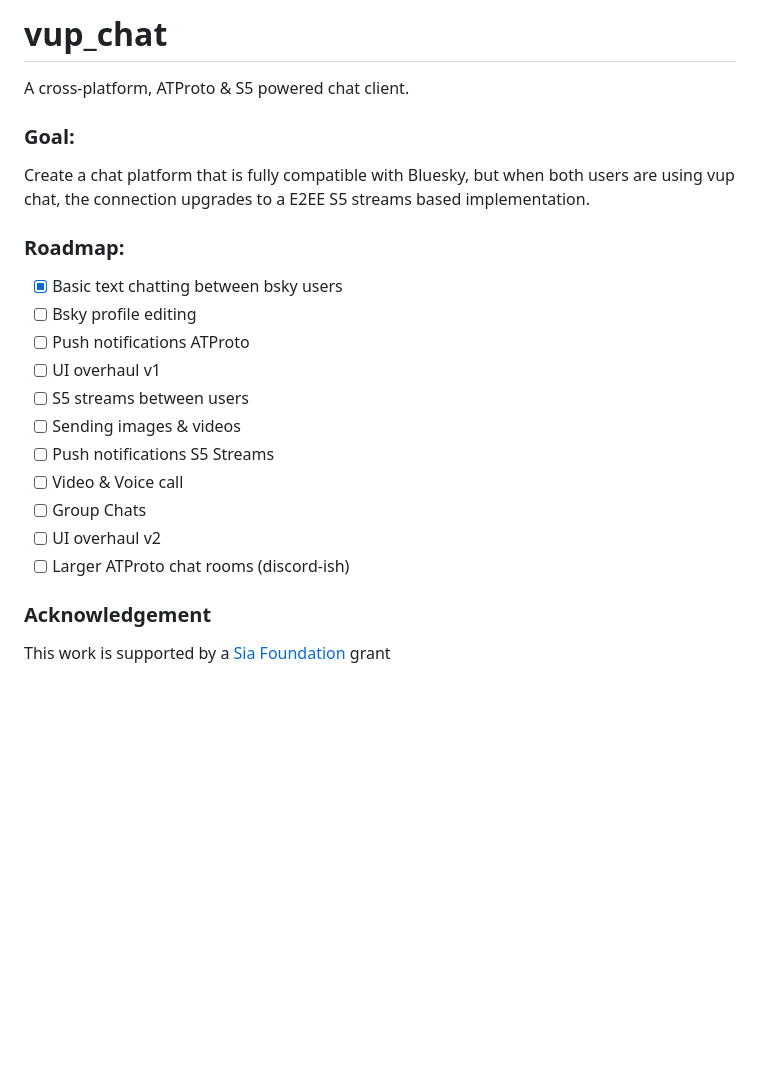
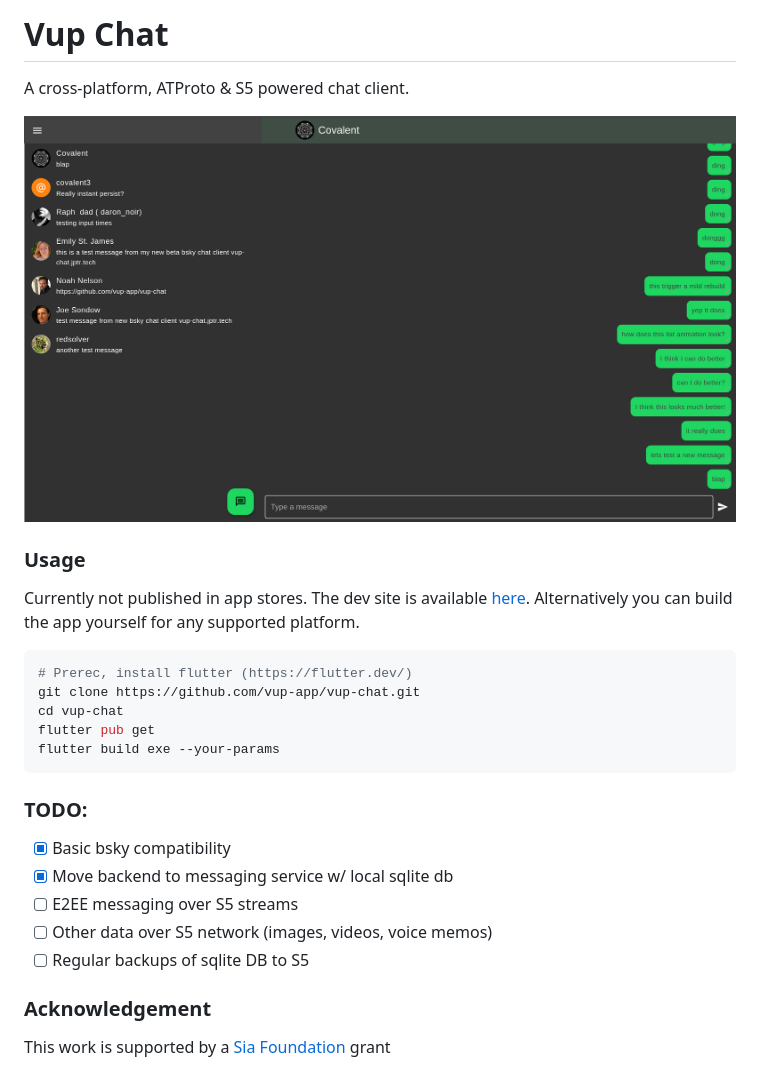
Before and after one commit to vup-app/vup-chat, a Markdown page: README.md, the part around the change. Drawn GitHub-style; pictures changed too: static/UI.png (added); blank space fills up the shorter version.

````diff
--- a/README.md
+++ b/README.md
@@ -1,25 +1,28 @@
-# vup_chat
+# Vup Chat
 
 A cross-platform, ATProto & S5 powered chat client.
 
-### Goal:
+![](static/UI.png)
 
-Create a chat platform that is fully compatible with Bluesky, but when both users are using vup chat, the connection
-upgrades to a E2EE S5 streams based implementation.
+### Usage
 
-### Roadmap:
+Currently not published in app stores. The dev site is available [here](https://vup-chat.jptr.tech). Alternatively you can build the app yourself for any supported platform.
 
-- [x] Basic text chatting between bsky users
-- [ ] Bsky profile editing
-- [ ] Push notifications ATProto
-- [ ] UI overhaul v1
-- [ ] S5 streams between users
-- [ ] Sending images & videos
-- [ ] Push notifications S5 Streams
-- [ ] Video & Voice call
-- [ ] Group Chats
-- [ ] UI overhaul v2
-- [ ] Larger ATProto chat rooms (discord-ish)
+```bash
+# Prerec, install flutter (https://flutter.dev/)
+git clone https://github.com/vup-app/vup-chat.git
+cd vup-chat
+flutter pub get
+flutter build exe --your-params
+```
+
+### TODO:
+
+- [x] Basic bsky compatibility
+- [x] Move backend to messaging service w/ local sqlite db
+- [ ] E2EE messaging over S5 streams
+- [ ] Other data over S5 network (images, videos, voice memos)
+- [ ] Regular backups of sqlite DB to S5
 
 ### Acknowledgement
 
````
